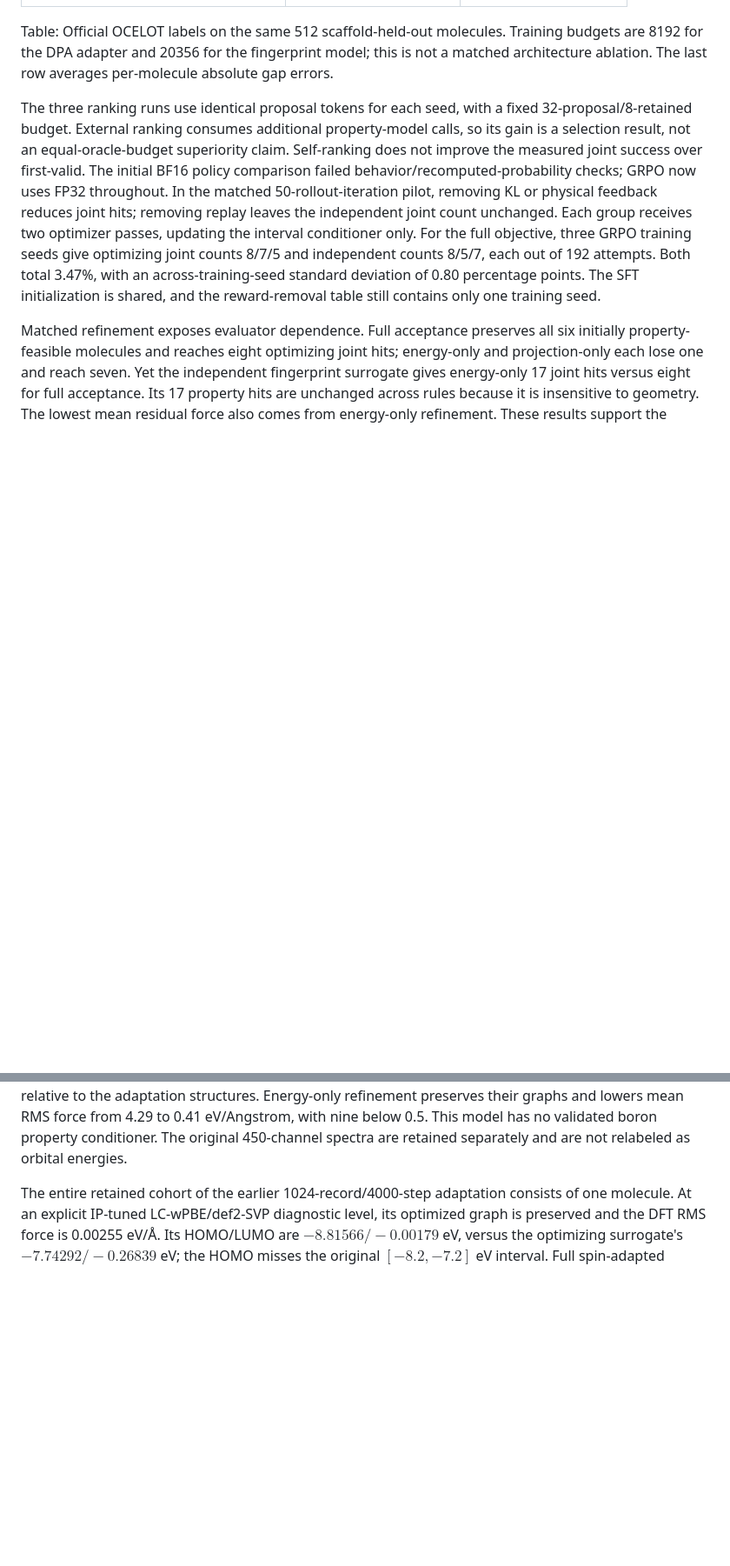
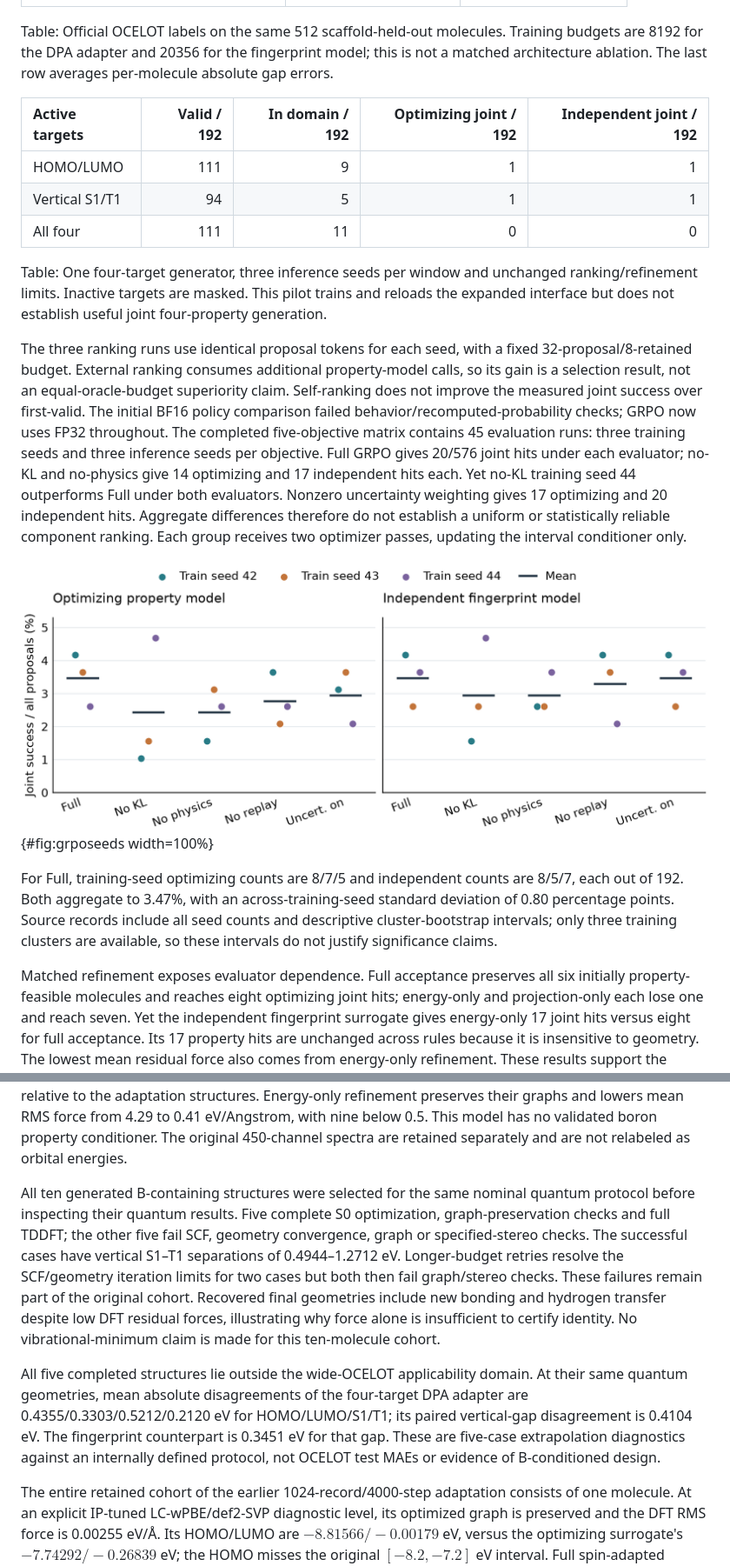
Before and after one commit to ShangChien/orbit3d, a Markdown page: paper/ORBIT3D_arXiv_Paper.md, 2 parts joined by grey strips. Shown at 87% size. GitHub-like rendering; pictures changed too: paper/figures/fig1_grpo_training_seeds.png (added); blank space fills up the shorter version.

```diff
--- a/paper/ORBIT3D_arXiv_Paper.md
+++ b/paper/ORBIT3D_arXiv_Paper.md
@@ -205,6 +206,14 @@ Table: Exact same test structures and reconstructed geometries; no overlap with
 | Paired vertical S1–T1 | 0.2226 | 0.2546 |
 
 Table: Official OCELOT labels on the same 512 scaffold-held-out molecules. Training budgets are 8192 for the DPA adapter and 20356 for the fingerprint model; this is not a matched architecture ablation. The last row averages per-molecule absolute gap errors.
+
+| Active targets | Valid / 192 | In domain / 192 | Optimizing joint / 192 | Independent joint / 192 |
+| :--- | ---: | ---: | ---: | ---: |
+| HOMO/LUMO | 111 | 9 | 1 | 1 |
+| Vertical S1/T1 | 94 | 5 | 1 | 1 |
+| All four | 111 | 11 | 0 | 0 |
+
+Table: One four-target generator, three inference seeds per window and unchanged ranking/refinement limits. Inactive targets are masked. This pilot trains and reloads the expanded interface but does not establish useful joint four-property generation.
 <!-- END CURRENT RESULTS -->
 
 The three ranking runs use identical proposal tokens for each seed, with a fixed
@@ -212,14 +221,22 @@ The three ranking runs use identical proposal tokens for each seed, with a fixed
 calls, so its gain is a selection result, not an equal-oracle-budget superiority
 claim. Self-ranking does not improve the measured joint success over first-valid.
 The initial BF16 policy comparison failed behavior/recomputed-probability checks;
-GRPO now uses FP32 throughout. In the matched 50-rollout-iteration pilot, removing KL or physical feedback
-reduces joint hits; removing replay leaves the independent joint count unchanged.
-Each group receives two optimizer passes, updating the interval conditioner only.
-For the full objective, three GRPO training seeds give optimizing joint counts
-8/7/5 and independent counts 8/5/7, each out of 192 attempts. Both total 3.47%,
-with an across-training-seed standard deviation of 0.80 percentage points. The
-SFT initialization is shared, and the reward-removal table still contains only
-one training seed.
+GRPO now uses FP32 throughout. The completed five-objective matrix contains
+45 evaluation runs: three training seeds and three inference seeds per objective.
+Full GRPO gives 20/576 joint hits under each evaluator; no-KL and no-physics give
+14 optimizing and 17 independent hits each. Yet no-KL training seed 44 outperforms
+Full under both evaluators. Nonzero uncertainty weighting gives 17 optimizing
+and 20 independent hits. Aggregate differences therefore do not establish a
+uniform or statistically reliable component ranking. Each group receives two
+optimizer passes, updating the interval conditioner only.
+
+![GRPO training-seed variation. Each point aggregates three inference runs and 192 attempted proposals at one training seed; horizontal bars show the three-seed mean. All policies start from one SFT checkpoint. The independent fingerprint model is not quantum reference truth.](figures/fig1_grpo_training_seeds.png){#fig:grposeeds width=100%}
+
+For Full, training-seed optimizing counts are 8/7/5 and independent counts are
+8/5/7, each out of 192. Both aggregate to 3.47%, with an across-training-seed
+standard deviation of 0.80 percentage points. Source records include all seed
+counts and descriptive cluster-bootstrap intervals; only three training clusters
+are available, so these intervals do not justify significance claims.
 
 Matched refinement exposes evaluator dependence. Full acceptance preserves all
 six initially property-feasible molecules and reaches eight optimizing joint
@@ -308,6 +330,25 @@ refinement preserves their graphs and lowers mean RMS force from 4.29 to 0.41
 eV/Angstrom, with nine below 0.5. This model has no validated boron property
 conditioner. The original 450-channel spectra are retained separately and are
 not relabeled as orbital energies.
+
+All ten generated B-containing structures were selected for the same nominal
+quantum protocol before inspecting their quantum results. Five complete S0
+optimization, graph-preservation checks and full TDDFT; the other five fail SCF,
+geometry convergence, graph or specified-stereo checks. The successful cases
+have vertical S1–T1 separations of 0.4944–1.2712 eV. Longer-budget retries resolve
+the SCF/geometry iteration limits for two cases but both then fail graph/stereo
+checks. These failures remain part of the original cohort. Recovered final
+geometries include new bonding and hydrogen transfer despite low DFT residual
+forces, illustrating why force alone is insufficient to certify identity.
+No vibrational-minimum claim is made for this ten-molecule cohort.
+
+All five completed structures lie outside the wide-OCELOT applicability domain.
+At their same quantum geometries, mean absolute disagreements of the four-target
+DPA adapter are 0.4355/0.3303/0.5212/0.2120 eV for HOMO/LUMO/S1/T1; its paired
+vertical-gap disagreement is 0.4104 eV. The fingerprint counterpart is 0.3451 eV
+for that gap. These are five-case extrapolation diagnostics against an internally
+defined protocol, not OCELOT test MAEs or evidence of B-conditioned design.
+
 
 The entire retained cohort of the earlier 1024-record/4000-step adaptation consists
 of one molecule. At an explicit IP-tuned LC-wPBE/def2-SVP diagnostic level, its
```
Also changed, not shown: other parts of paper/ORBIT3D_arXiv_Paper.md (+15 -9 lines), docs/boron-quantum-cohort.md (+1 -1 lines), paper/README.md (+13 -2 lines), 12 other files.
